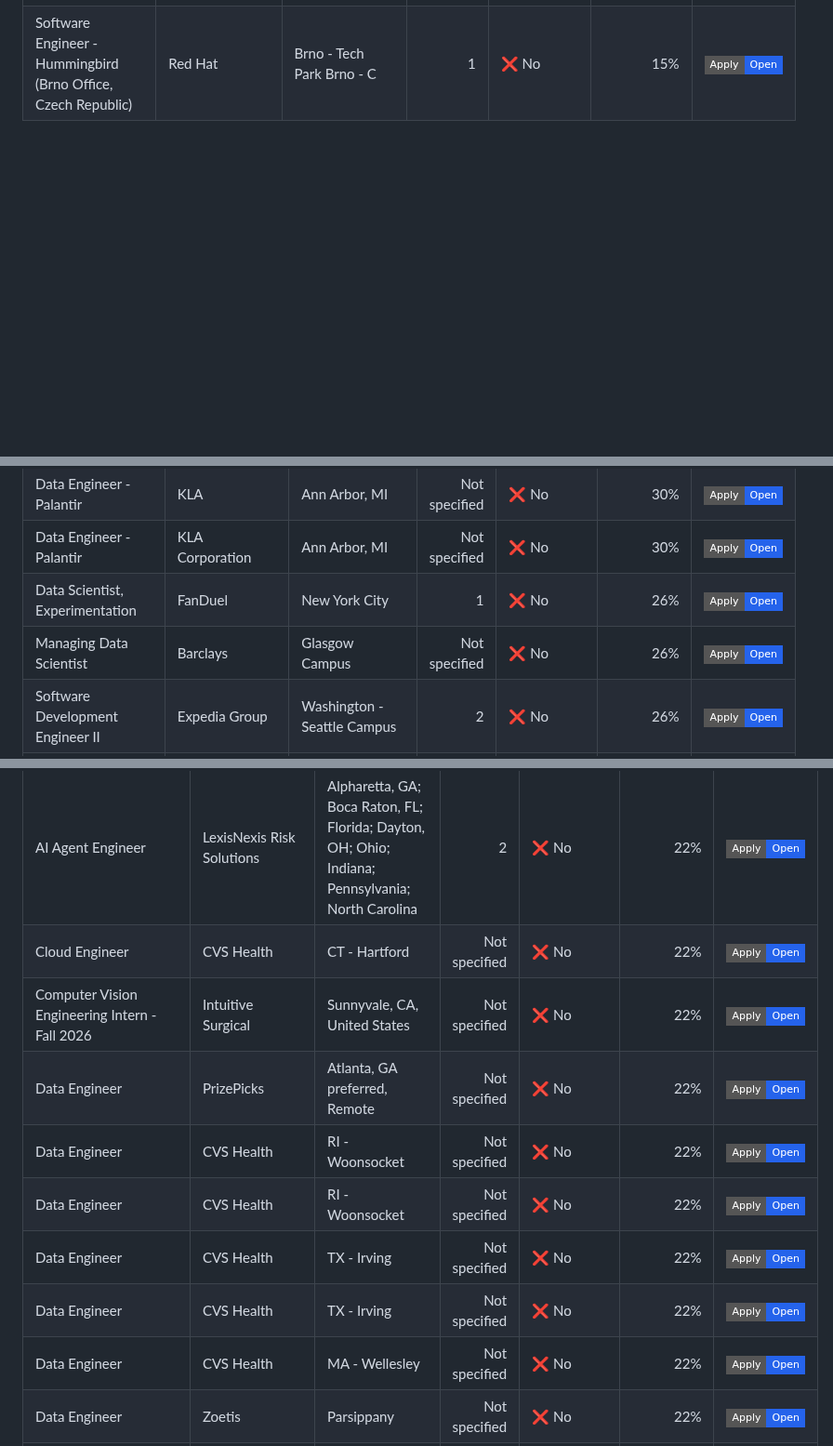
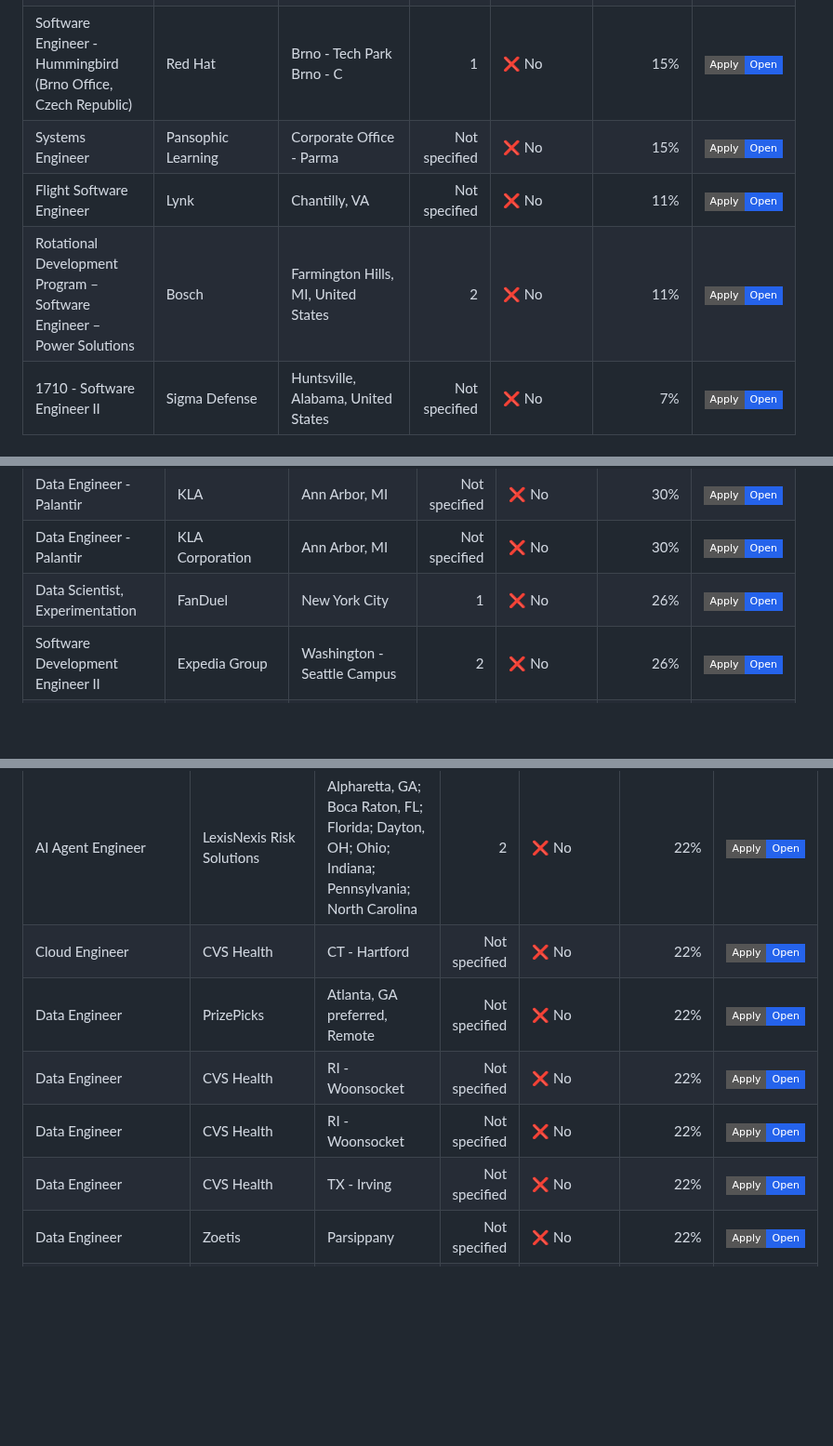
Before and after one commit to venkatsubash2003/Jobs4Me_Live, a Markdown page: README.md, 3 parts joined by grey strips. Shown at 93% size. Drawn GitHub-style; badges without logos; blank space fills up the shorter version.

```diff
--- a/README.md
+++ b/README.md
@@ -88,2 +101,6 @@ _Last updated: 2026-06-26 10:14 UTC_
 | Software Engineer - Hummingbird (Brno Office, Czech Republic) | Red Hat | Brno - Tech Park Brno - C | 1 | ❌ No | 15% | <a href="https://redhat.wd5.myworkdayjobs.com/en-US/jobs/job/Brno---Tech-Park-Brno---C/Software-Engineer---Hummingbird--Brno-Office--Czech-Republic-_R-057497-2"><img alt="Apply" src="https://img.shields.io/badge/Apply-Open-2563eb?style=flat-square"></a> |
+| Systems Engineer | Pansophic Learning | Corporate Office - Parma | Not specified | ❌ No | 15% | <a href="https://job-boards.greenhouse.io/pansophiclearning/jobs/7785896003"><img alt="Apply" src="https://img.shields.io/badge/Apply-Open-2563eb?style=flat-square"></a> |
+| Flight Software Engineer | Lynk | Chantilly, VA | Not specified | ❌ No | 11% | <a href="https://jobs.ashbyhq.com/Lynk/5ff6f792-dbe9-49ed-80df-52f0079e0189"><img alt="Apply" src="https://img.shields.io/badge/Apply-Open-2563eb?style=flat-square"></a> |
+| Rotational Development Program – Software Engineer – Power Solutions | Bosch | Farmington Hills, MI, United States | 2 | ❌ No | 11% | <a href="https://jobs.smartrecruiters.com/BoschGroup/744000134464179"><img alt="Apply" src="https://img.shields.io/badge/Apply-Open-2563eb?style=flat-square"></a> |
+| 1710 - Software Engineer II | Sigma Defense | Huntsville, Alabama, United States | Not specified | ❌ No | 7% | <a href="https://jobs.workable.com/view/34DP7TbPG8k164qzmqhqwL/1710---software-engineer-ii-in-huntsville-at-sigma-defense"><img alt="Apply" src="https://img.shields.io/badge/Apply-Open-2563eb?style=flat-square"></a> |
 
@@ -99,7 +116,6 @@ _Last updated: 2026-06-26 10:14 UTC_
 | Data Engineer - Palantir | KLA | Ann Arbor, MI | Not specified | ❌ No | 30% | <a href="https://kla.wd1.myworkdayjobs.com/en-US/AnnArbor/job/Ann-Arbor-MI/Data-Fabric-Engineer_2634937"><img alt="Apply" src="https://img.shields.io/badge/Apply-Open-2563eb?style=flat-square"></a> |
 | Data Engineer - Palantir | KLA Corporation | Ann Arbor, MI | Not specified | ❌ No | 30% | <a href="https://kla.wd1.myworkdayjobs.com/en-US/search/job/Ann-Arbor-MI/Data-Fabric-Engineer_2634937-1"><img alt="Apply" src="https://img.shields.io/badge/Apply-Open-2563eb?style=flat-square"></a> |
 | Data Scientist, Experimentation | FanDuel | New York City | 1 | ❌ No | 26% | <a href="https://www.fanduel.careers/open-positions?gh_jid=8028963"><img alt="Apply" src="https://img.shields.io/badge/Apply-Open-2563eb?style=flat-square"></a> |
-| Managing Data Scientist | Barclays | Glasgow Campus | Not specified | ❌ No | 26% | <a href="https://barclays.wd3.myworkdayjobs.com/en-US/External_Career_Site_Barclays/job/Glasgow-Campus/Managing-Data-Scientist_JR-0000091595"><img alt="Apply" src="https://img.shields.io/badge/Apply-Open-2563eb?style=flat-square"></a> |
 | Software Development Engineer II | Expedia Group | Washington - Seattle Campus | 2 | ❌ No | 26% | <a href="https://expedia.wd108.myworkdayjobs.com/en-US/search/job/Washington---Seattle-Campus/Software-Development-Engineer-II_R-106241-1"><img alt="Apply" src="https://img.shields.io/badge/Apply-Open-2563eb?style=flat-square"></a> |
 | Software Development Engineer II | Expedia Group | Washington - Seattle Campus | 2 | ❌ No | 26% | <a href="https://expedia.wd108.myworkdayjobs.com/en-US/private/job/Washington---Seattle-Campus/Software-Development-Engineer-II_R-106241"><img alt="Apply" src="https://img.shields.io/badge/Apply-Open-2563eb?style=flat-square"></a> |
 | Software Engineer II, Machine Learning (Feature Platform) | Affirm | Remote US | 1.5 | ❌ No | 26% | <a href="https://job-boards.greenhouse.io/affirm/jobs/7785600003"><img alt="Apply" src="https://img.shields.io/badge/Apply-Open-2563eb?style=flat-square"></a> |
@@ -332,13 +345,10 @@ _Last updated: 2026-06-26 10:14 UTC_
 | AI Agent Engineer | LexisNexis Risk Solutions | Alpharetta, GA; Florida; Dayton, OH; Ohio; Georgia; Indiana; Texas; Minnesota; North Carolina | 2 | ❌ No | 22% | <a href="https://relx.wd3.myworkdayjobs.com/en-US/RiskSolutions/job/Alpharetta-GA/AI-Agent-Engineer_R113765-1"><img alt="Apply" src="https://img.shields.io/badge/Apply-Open-2563eb?style=flat-square"></a> |
 | AI Agent Engineer | LexisNexis Risk Solutions | Alpharetta, GA; Boca Raton, FL; Florida; Dayton, OH; Ohio; Indiana; Pennsylvania; North Carolina | 2 | ❌ No | 22% | <a href="https://relx.wd3.myworkdayjobs.com/en-US/RiskSolutions/job/Alpharetta-GA/AI-Agent-Engineer_R115152-2"><img alt="Apply" src="https://img.shields.io/badge/Apply-Open-2563eb?style=flat-square"></a> |
 | Cloud Engineer | CVS Health | CT - Hartford | Not specified | ❌ No | 22% | <a href="https://cvshealth.wd1.myworkdayjobs.com/en-US/cvs_health_careers/job/CT---Hartford/Cloud-Engineer_R0942298"><img alt="Apply" src="https://img.shields.io/badge/Apply-Open-2563eb?style=flat-square"></a> |
-| Computer Vision Engineering Intern - Fall 2026 | Intuitive Surgical | Sunnyvale, CA, United States | Not specified | ❌ No | 22% | <a href="https://jobs.smartrecruiters.com/Intuitive/744000133458290"><img alt="Apply" src="https://img.shields.io/badge/Apply-Open-2563eb?style=flat-square"></a> |
 | Data Engineer | PrizePicks | Atlanta, GA preferred, Remote | Not specified | ❌ No | 22% | <a href="http://prizepicks.com/position?gh_jid=7777284003"><img alt="Apply" src="https://img.shields.io/badge/Apply-Open-2563eb?style=flat-square"></a> |
 | Data Engineer | CVS Health | RI - Woonsocket | Not specified | ❌ No | 22% | <a href="https://cvshealth.wd1.myworkdayjobs.com/en-US/cvs_health_careers/job/RI---Woonsocket/Data-Engineer_R0942412"><img alt="Apply" src="https://img.shields.io/badge/Apply-Open-2563eb?style=flat-square"></a> |
 | Data Engineer | CVS Health | RI - Woonsocket | Not specified | ❌ No | 22% | <a href="https://cvshealth.wd1.myworkdayjobs.com/en-US/cvs_health_careers/job/RI---Woonsocket/Data-Engineer_R0942328"><img alt="Apply" src="https://img.shields.io/badge/Apply-Open-2563eb?style=flat-square"></a> |
 | Data Engineer | CVS Health | TX - Irving | Not specified | ❌ No | 22% | <a href="https://cvshealth.wd1.myworkdayjobs.com/en-US/cvs_health_careers/job/TX---Irving/Data-Engineer_R0942270"><img alt="Apply" src="https://img.shields.io/badge/Apply-Open-2563eb?style=flat-square"></a> |
-| Data Engineer | CVS Health | TX - Irving | Not specified | ❌ No | 22% | <a href="https://cvshealth.wd1.myworkdayjobs.com/en-US/cvs_health_careers/job/TX---Irving/Data-Engineer_R0942292"><img alt="Apply" src="https://img.shields.io/badge/Apply-Open-2563eb?style=flat-square"></a> |
-| Data Engineer | CVS Health | MA - Wellesley | Not specified | ❌ No | 22% | <a href="https://cvshealth.wd1.myworkdayjobs.com/en-US/cvs_health_careers/job/MA---Wellesley/Data-Engineer_R0942296"><img alt="Apply" src="https://img.shields.io/badge/Apply-Open-2563eb?style=flat-square"></a> |
 | Data Engineer | Zoetis | Parsippany | Not specified | ❌ No | 22% | <a href="https://zoetis.wd5.myworkdayjobs.com/en-US/zoetis/job/Parsippany/Data-Engineer_JR00020850"><img alt="Apply" src="https://img.shields.io/badge/Apply-Open-2563eb?style=flat-square"></a> |
 | Data Scientist | CVS Health | RI - Woonsocket | Not specified | ❌ No | 22% | <a href="https://cvshealth.wd1.myworkdayjobs.com/en-US/cvs_health_careers/job/RI---Woonsocket/Data-Scientist_R0942341"><img alt="Apply" src="https://img.shields.io/badge/Apply-Open-2563eb?style=flat-square"></a> |
 | Data Scientist | CVS Health | NY - New York | Not specified | ❌ No | 22% | <a href="https://cvshealth.wd1.myworkdayjobs.com/en-US/cvs_health_careers/job/NY---New-York/Data-Scientist_R0942475"><img alt="Apply" src="https://img.shields.io/badge/Apply-Open-2563eb?style=flat-square"></a> |
```
Also changed, not shown: other parts of README.md (+23 -11 lines).
